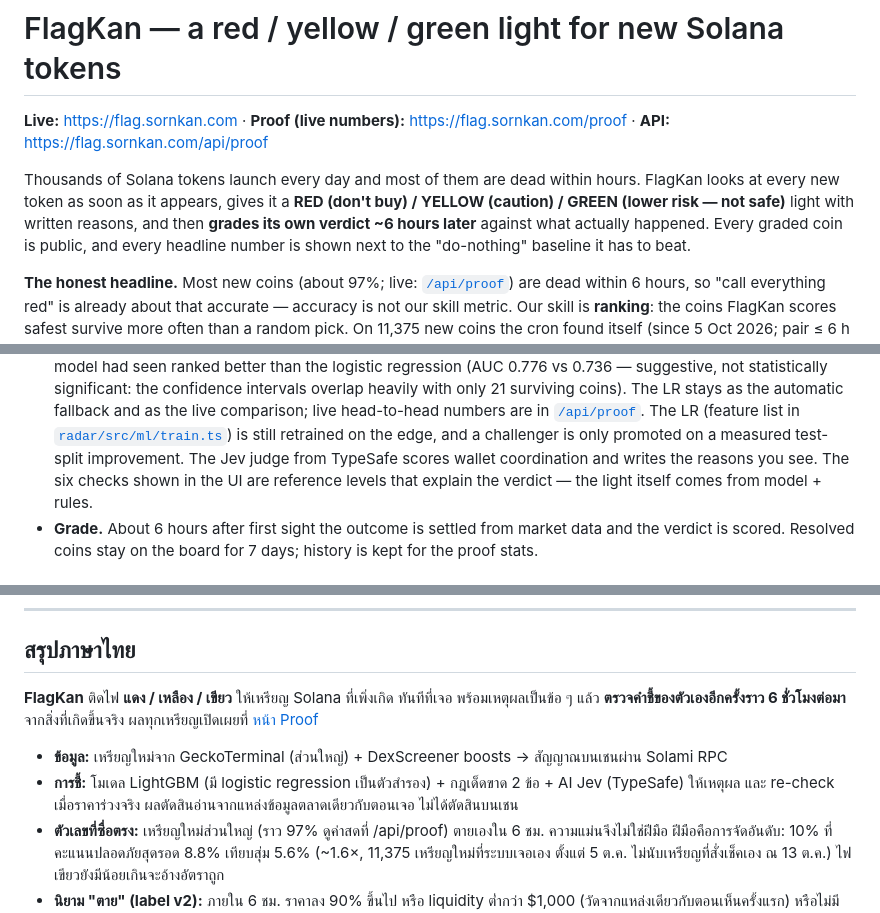
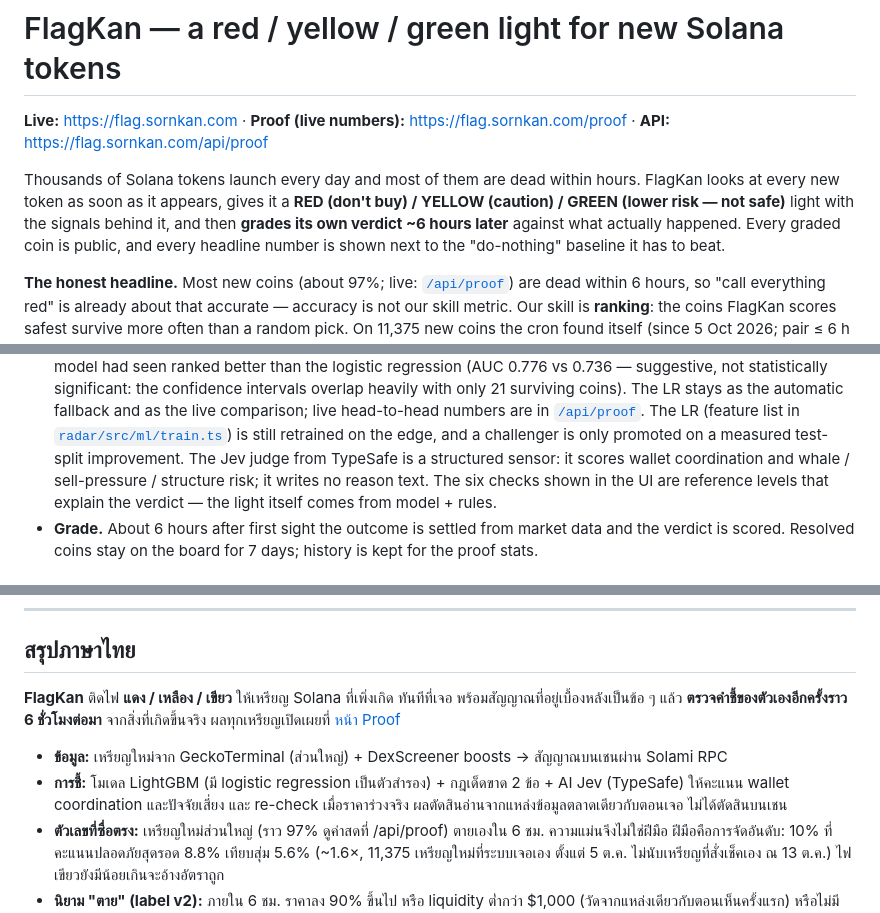
Before and after one commit to ilGentEAcutoO/flagkan, a Markdown page: README.md, 3 parts joined by grey strips. Rendered like a GitHub page.

Commit message:
README: Jev is a structured sensor (scores), not a reason writer

```diff
--- a/README.md
+++ b/README.md
@@ -4,7 +4,7 @@
 
 Thousands of Solana tokens launch every day and most of them are dead within hours.
 FlagKan looks at every new token as soon as it appears, gives it a **RED (don't buy) /
-YELLOW (caution) / GREEN (lower risk — not safe)** light with written reasons, and then **grades its
+YELLOW (caution) / GREEN (lower risk — not safe)** light with the signals behind it, and then **grades its
 own verdict ~6 hours later** against what actually happened. Every graded coin is public,
 and every headline number is shown next to the "do-nothing" baseline it has to beat.
 
@@ -44,7 +44,8 @@ Public /proof page + /api/proof: every number next to its baseline
   LightGBM (27 leak-free first-sight features) decides the light since 2026-10-12, after an out-of-sample test on 357 resolved coins neither model had seen ranked better than the logistic regression (AUC 0.776 vs 0.736 — suggestive, not statistically significant: the confidence intervals overlap heavily with only 21 surviving coins). The LR stays as the automatic fallback and as the live comparison; live head-to-head numbers are in [`/api/proof`](https://flag.sornkan.com/api/proof). The LR (feature list in
   [`radar/src/ml/train.ts`](radar/src/ml/train.ts)) is still retrained on the edge, and a challenger
   is only promoted on a measured test-split improvement. The Jev judge from
-  TypeSafe scores wallet coordination and writes the reasons you see. The six checks shown in the UI
+  TypeSafe is a structured sensor: it scores wallet coordination and whale / sell-pressure /
+  structure risk; it writes no reason text. The six checks shown in the UI
   are reference levels that explain the verdict — the light itself comes from model + rules.
 - **Grade.** About 6 hours after first sight the outcome is settled from market data and the verdict
   is scored. Resolved coins stay on the board for 7 days; history is kept for the proof stats.
@@ -150,12 +151,12 @@ live on Solana data) tracks. Built solo by SORNKan in Thailand.
 
 ## สรุปภาษาไทย
 
-**FlagKan** ติดไฟ **แดง / เหลือง / เขียว** ให้เหรียญ Solana ที่เพิ่งเกิด ทันทีที่เจอ พร้อมเหตุผลเป็นข้อ ๆ
+**FlagKan** ติดไฟ **แดง / เหลือง / เขียว** ให้เหรียญ Solana ที่เพิ่งเกิด ทันทีที่เจอ พร้อมสัญญาณที่อยู่เบื้องหลังเป็นข้อ ๆ
 แล้ว **ตรวจคำชี้ของตัวเองอีกครั้งราว 6 ชั่วโมงต่อมา** จากสิ่งที่เกิดขึ้นจริง ผลทุกเหรียญเปิดเผยที่
 [หน้า Proof](https://flag.sornkan.com/proof)
 
 - **ข้อมูล:** เหรียญใหม่จาก GeckoTerminal (ส่วนใหญ่) + DexScreener boosts → สัญญาณบนเชนผ่าน Solami RPC
-- **การชี้:** โมเดล LightGBM (มี logistic regression เป็นตัวสำรอง) + กฎเด็ดขาด 2 ข้อ + AI Jev (TypeSafe) ให้เหตุผล
+- **การชี้:** โมเดล LightGBM (มี logistic regression เป็นตัวสำรอง) + กฎเด็ดขาด 2 ข้อ + AI Jev (TypeSafe) ให้คะแนน wallet coordination และปัจจัยเสี่ยง
   และ re-check เมื่อราคาร่วงจริง ผลตัดสินอ่านจากแหล่งข้อมูลตลาดเดียวกับตอนเจอ ไม่ได้ตัดสินบนเชน
 - **ตัวเลขที่ซื่อตรง:** เหรียญใหม่ส่วนใหญ่ (ราว 97% ดูค่าสดที่ /api/proof) ตายเองใน 6 ชม. ความแม่นจึงไม่ใช่ฝีมือ ฝีมือคือการจัดอันดับ:
   10% ที่คะแนนปลอดภัยสุดรอด 8.8% เทียบสุ่ม 5.6% (~1.6×, 11,375 เหรียญใหม่ที่ระบบเจอเอง ตั้งแต่ 5 ต.ค. ไม่นับเหรียญที่สั่งเช็คเอง ณ 13 ต.ค.) ไฟเขียวยังมีน้อยเกินจะอ้างอัตราถูก
```
Also changed, not shown: other parts of README.md (+1 -1 lines), radar/README.md (+2 -2 lines).
